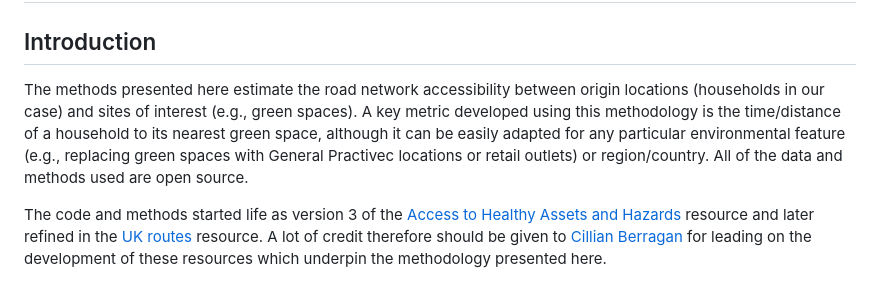
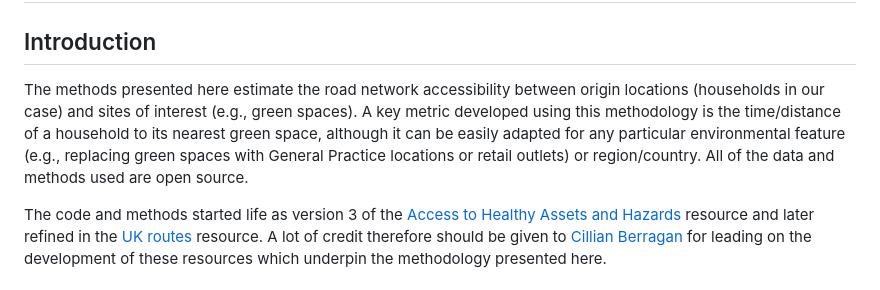
Before and after one commit to markagreen/groundswell_indicators, a Markdown page: accessibility/README.md, the part around the change. Drawn GitHub-style.

Commit message:
Update README.md
Noticed a spelling mistake

```diff
--- a/accessibility/README.md
+++ b/accessibility/README.md
@@ -2,7 +2,7 @@
 
 ## Introduction
 
-The methods presented here estimate the road network accessibility between origin locations (households in our case) and sites of interest (e.g., green spaces). A key metric developed using this methodology is the time/distance of a household to its nearest green space, although it can be easily adapted for any particular environmental feature (e.g., replacing green spaces with General Practivec locations or retail outlets) or region/country. All of the data and methods used are open source.
+The methods presented here estimate the road network accessibility between origin locations (households in our case) and sites of interest (e.g., green spaces). A key metric developed using this methodology is the time/distance of a household to its nearest green space, although it can be easily adapted for any particular environmental feature (e.g., replacing green spaces with General Practice locations or retail outlets) or region/country. All of the data and methods used are open source.
 
 The code and methods started life as version 3 of the [Access to Healthy Assets and Hazards](https://github.com/ESRC-CDRC/ahah) resource and later refined in the [UK routes](https://github.com/cjber/ukroutes) resource. A lot of credit therefore should be given to [Cillian Berragan](https://github.com/cjber) for leading on the development of these resources which underpin the methodology presented here.
 
```
